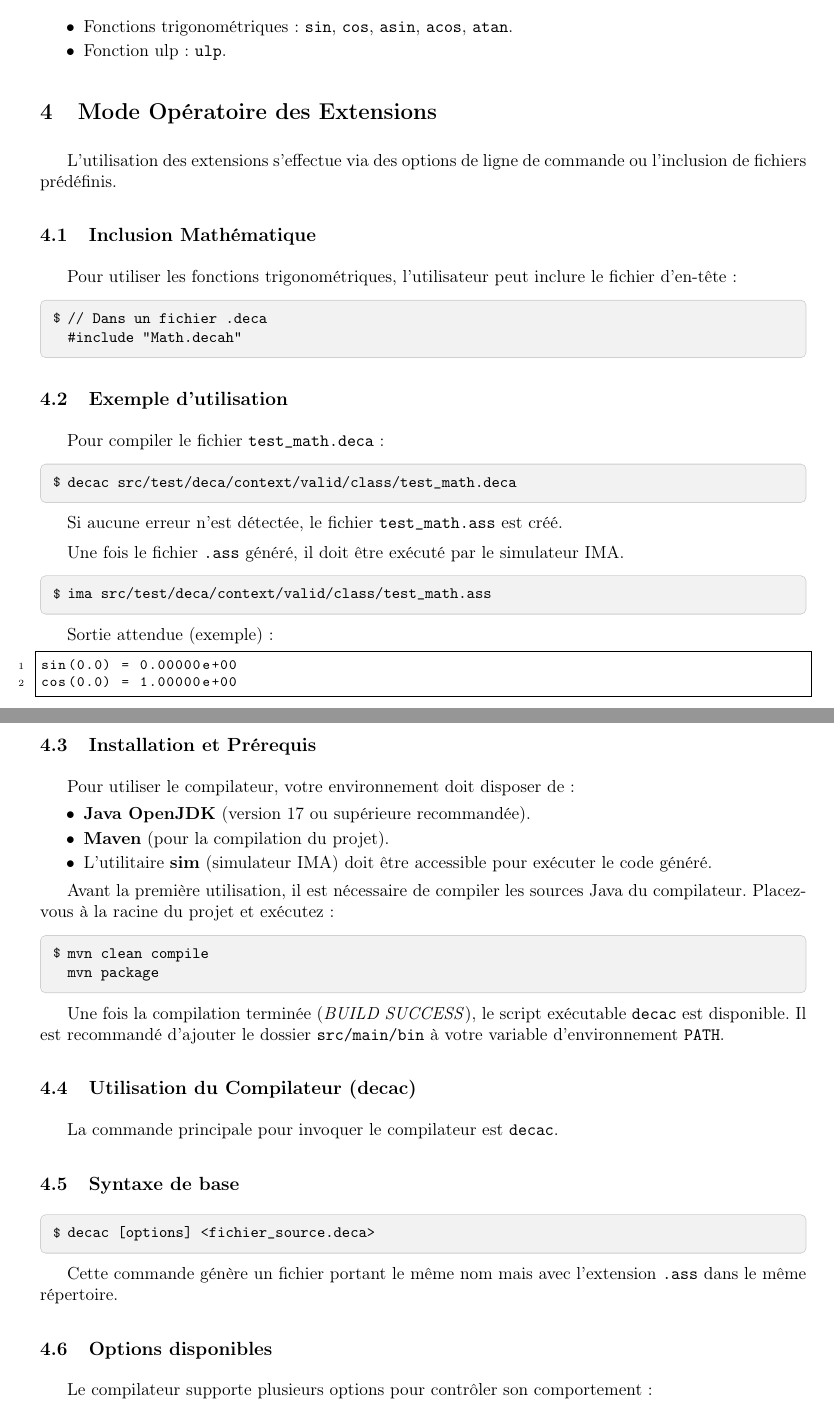
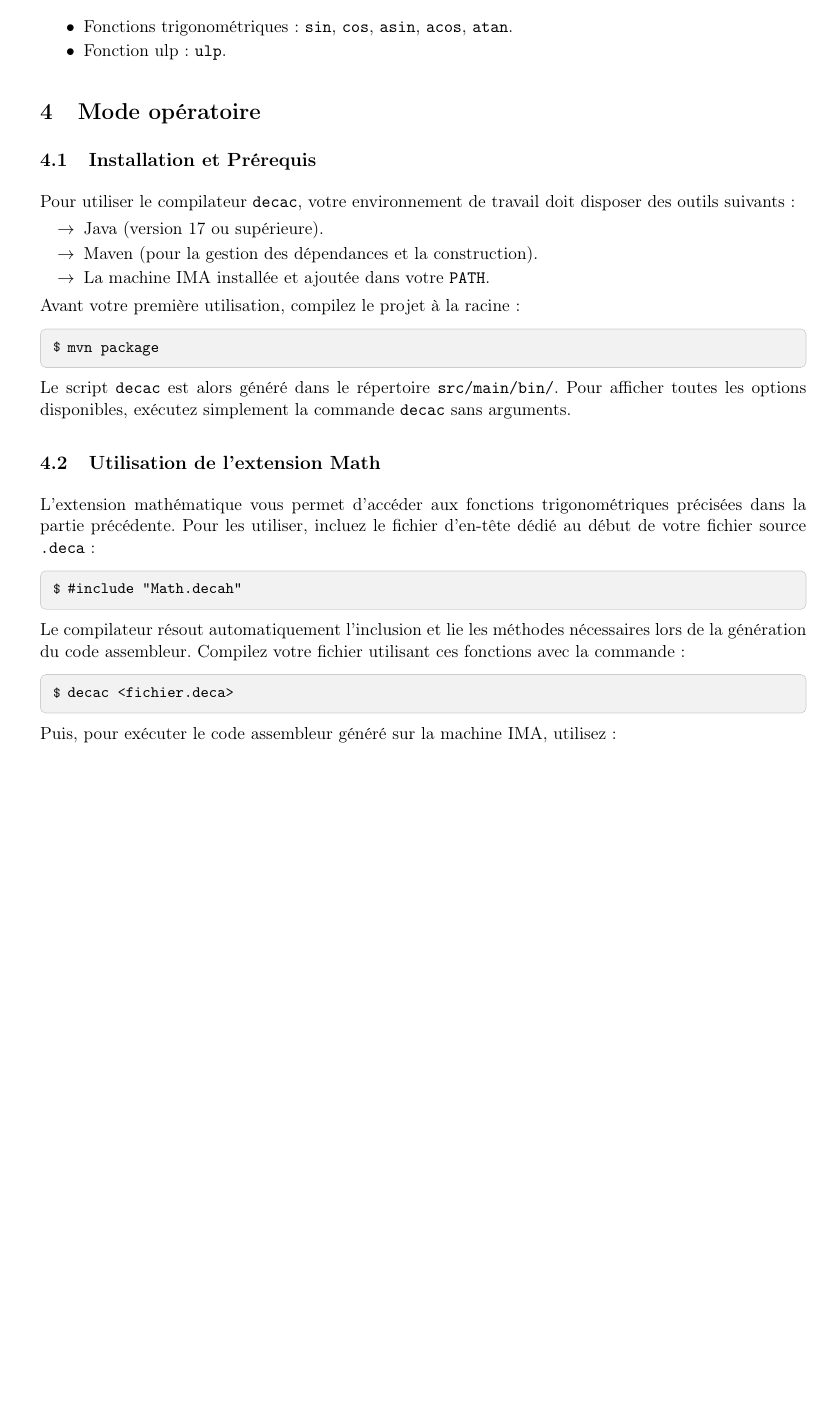
Before and after one commit to PlacideN/Deca-Compiler-group36---2025-2026, a LaTeX paper (docs/user/main.tex, which reads docs/common/preamble.tex, docs/user/sections/utilisation.tex): two parts of pages 4 and 5 of 6 before the commit and part of page 4 of 5 after it, the two joined at a grey line, cut so that both start at the same text, the shorter picture padded with empty space. Compiled offline with pdfLaTeX.

Commit message:
feat: update user manual

```diff
--- a/docs/common/preamble.tex
+++ b/docs/common/preamble.tex
@@ -142,7 +142,7 @@
 
 
 \setcounter{secnumdepth}{4}
-\setcounter{tocdepth}{1}
+\setcounter{tocdepth}{2}
 
 
 \setlength{\parskip}{5pt plus2pt}
--- a/docs/user/main.tex
+++ b/docs/user/main.tex
@@ -5,14 +5,12 @@
 \usepackage[table]{xcolor}
 
 \title{
-    \vspace{-2cm}
+    \vspace{2cm}
     \textbf{\Huge Manuel Utilisateur}\\
-    \vspace{0.5cm}
-    \Large Compilateur du Langage Deca
 }
 \author{
     \textbf{Équipe GL36} \\
-    \textit{Ensimag - Projet Génie Logiciel}
+    Ensimag - Projet Génie Logiciel
 }
 \date{\today}
 \begin{document}
--- a/docs/user/sections/utilisation.tex
+++ b/docs/user/sections/utilisation.tex
@@ -1,60 +1,35 @@
-\section{Mode Opératoire des Extensions}
-L'utilisation des extensions s'effectue via des options de ligne de commande ou l'inclusion de fichiers prédéfinis.
+\section{Mode opératoire}
 
-\subsection{Inclusion Mathématique}
-Pour utiliser les fonctions trigonométriques, l'utilisateur peut inclure le fichier d'en-tête :
+\subsection{Installation et Prérequis}
+\noindent
+Pour utiliser le compilateur \texttt{decac}, votre environnement de travail doit disposer des outils suivants :
+\begin{itemize}[label=$\to$]
+    \item Java (version 17 ou supérieure).
+    \item Maven (pour la gestion des dépendances et la construction).
+    \item La machine IMA installée et ajoutée dans votre \texttt{PATH}.
+\end{itemize}
+
+\noindent
+Avant votre première utilisation, compilez le projet à la racine :
 \begin{command}
-// Dans un fichier .deca
+mvn package
+\end{command}
+\noindent
+Le script \texttt{decac} est alors généré dans le répertoire \texttt{src/main/bin/}. Pour afficher toutes les options disponibles, exécutez simplement la commande \texttt{decac} sans arguments.
+
+\subsection{Utilisation de l'extension Math}
+\noindent
+L'extension mathématique vous permet d'accéder aux fonctions trigonométriques précisées dans la partie précédente. Pour les utiliser, incluez le fichier d'en-tête dédié au début de votre fichier source \texttt{.deca} :
+\begin{command}
 #include "Math.decah"
 \end{command}
-
-\subsection{Exemple d'utilisation}
-Pour compiler le fichier \texttt{test\_math.deca} :
+\noindent
+Le compilateur résout automatiquement l'inclusion et lie les méthodes nécessaires lors de la génération du code assembleur. Compilez votre fichier utilisant ces fonctions avec la commande :
 \begin{command}
-decac src/test/deca/context/valid/class/test_math.deca
+decac <fichier.deca>
 \end{command}
-Si aucune erreur n'est détectée, le fichier \texttt{test\_math.ass} est créé.
-
-Une fois le fichier \texttt{.ass} généré, il doit être exécuté par le simulateur IMA.
-
+\noindent
+Puis, pour exécuter le code assembleur généré sur la machine IMA, utilisez :
 \begin{command}
-ima src/test/deca/context/valid/class/test_math.ass
+ima <fichier.ass>
 \end{command}
-
-Sortie attendue (exemple) :
-\begin{lstlisting}[style=boxed]
-sin(0.0) = 0.00000e+00
-cos(0.0) = 1.00000e+00
-\end{lstlisting}
-
-\subsection{Installation et Prérequis}
-
-Pour utiliser le compilateur, votre environnement doit disposer de :
-\begin{itemize}[label=\textbullet]
-    \item \textbf{Java OpenJDK} (version 17 ou supérieure recommandée).
-    \item \textbf{Maven} (pour la compilation du projet).
-    \item L'utilitaire \textbf{sim} (simulateur IMA) doit être accessible pour exécuter le code généré.
-\end{itemize}
-
-Avant la première utilisation, il est nécessaire de compiler les sources Java du compilateur. Placez-vous à la racine du projet et exécutez :
-
-\begin{command}
-mvn clean compile
-mvn package
-\end{command}
-
-Une fois la compilation terminée (\textit{BUILD SUCCESS}), le script exécutable \texttt{decac} est disponible. Il est recommandé d'ajouter le dossier \texttt{src/main/bin} à votre variable d'environnement \texttt{PATH}.
-
-\subsection{Utilisation du Compilateur (decac)}
-
-La commande principale pour invoquer le compilateur est \texttt{decac}.
-
-\subsection{Syntaxe de base}
-\begin{command}
-decac [options] <fichier_source.deca>
-\end{command}
-
-Cette commande génère un fichier portant le même nom mais avec l'extension \texttt{.ass} dans le même répertoire.
-
-\subsection{Options disponibles}
-Le compilateur supporte plusieurs options pour contrôler son comportement :
```
Also changed, not shown: docs/user/main.tex (4 more changed lines), docs/user/sections/utilisation.tex (23 more changed lines).
